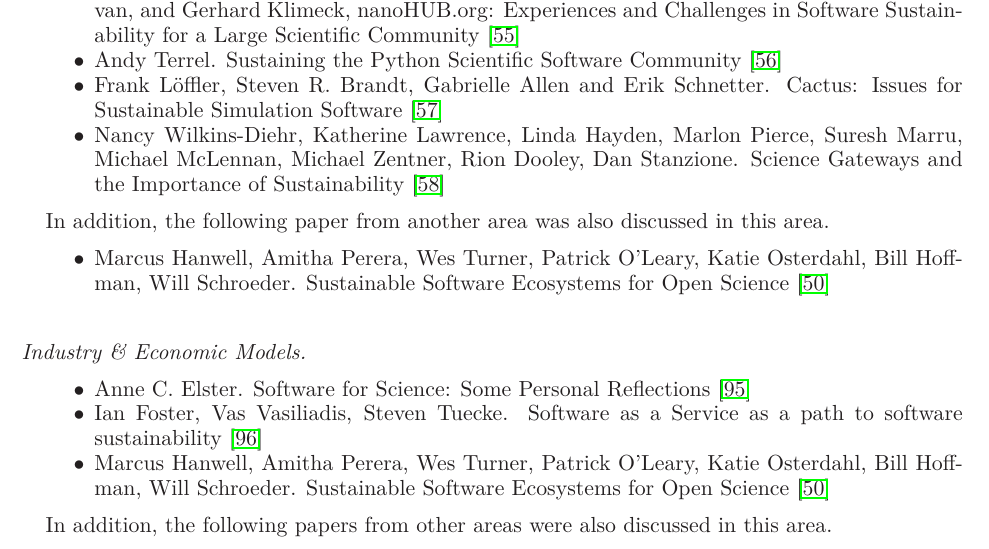
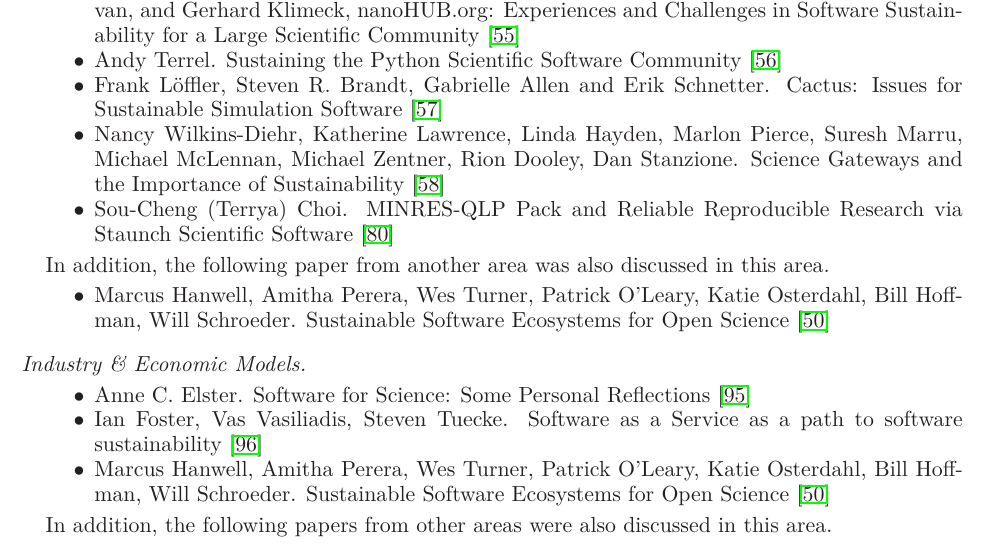
Before and after one commit to WSSSPE/meetings, a LaTeX paper (WSSSPE1_report/WSSSPE1_summary_report.tex): part of page 24 of 29, cut so that both start at the same text. Compiled offline with LaTeX, dvips and Ghostscript.

Commit message:
Adding MINRES-QLP paper to the relevant sections.

```diff
--- a/WSSSPE1_report/WSSSPE1_summary_report.tex
+++ b/WSSSPE1_report/WSSSPE1_summary_report.tex
@@ -2065,6 +2069,11 @@ in this area.
 
 \item Nancy Wilkins-Diehr, Katherine Lawrence, Linda Hayden, Marlon Pierce, Suresh Marru, Michael McLennan, Michael Zentner, Rion Dooley, Dan Stanzione. Science Gateways and the Importance of Sustainability~\cite{Wilkins-Diehr_WSSSPE}
 
+
+\item Sou-Cheng (Terrya) Choi. MINRES-QLP Pack and Reliable
+  Reproducible Research via Staunch Scientific Software~\cite{Choi_WSSSPE}
+
+
 \end{itemize}
 
 In addition, the following paper from another area was also discussed
```
Also changed, not shown: WSSSPE1_report/WSSSPE1_summary_report.tex (4 more changed lines).
